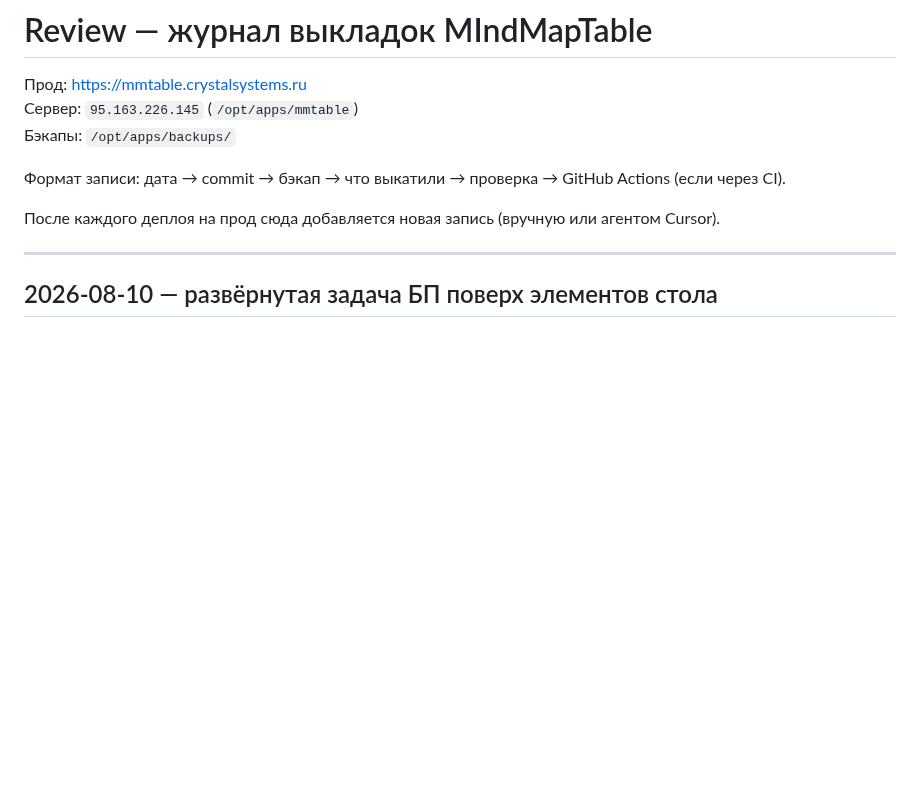
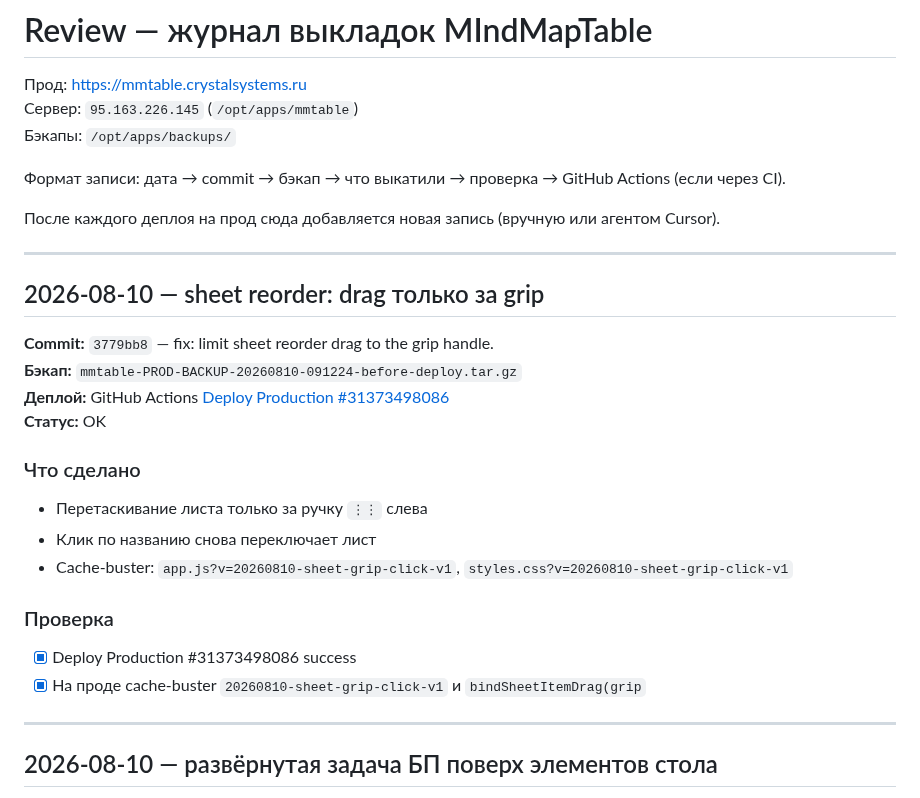
Before and after one commit to skitoand/mmtables, a Markdown page: REVIEW.md, the part around the change. GitHub-like rendering; blank space fills up the shorter version.

Commit message:
docs: record sheet grip-click fix production deployment
Co-authored-by: Cursor <cursoragent@cursor.com>

```diff
--- a/REVIEW.md
+++ b/REVIEW.md
@@ -7,6 +7,24 @@
 Формат записи: дата → commit → бэкап → что выкатили → проверка → GitHub Actions (если через CI).
 
 После каждого деплоя на прод сюда добавляется новая запись (вручную или агентом Cursor).
+
+---
+
+## 2026-08-10 — sheet reorder: drag только за grip
+
+**Commit:** `3779bb8` — fix: limit sheet reorder drag to the grip handle.
+**Бэкап:** `mmtable-PROD-BACKUP-20260810-091224-before-deploy.tar.gz`
+**Деплой:** GitHub Actions [Deploy Production #31373498086](https://github.com/skitoand/mmtables/actions/runs/31373498086)
+**Статус:** OK
+
+### Что сделано
+- Перетаскивание листа только за ручку `⋮⋮` слева
+- Клик по названию снова переключает лист
+- Cache-buster: `app.js?v=20260810-sheet-grip-click-v1`, `styles.css?v=20260810-sheet-grip-click-v1`
+
+### Проверка
+- [x] Deploy Production #31373498086 success
+- [x] На проде cache-buster `20260810-sheet-grip-click-v1` и `bindSheetItemDrag(grip`
 
 ---
 
```
